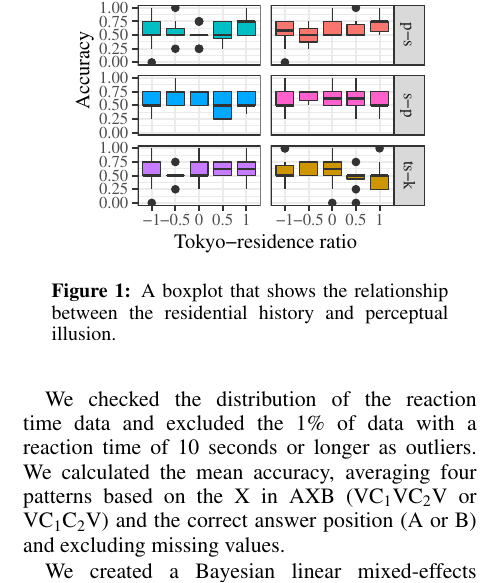
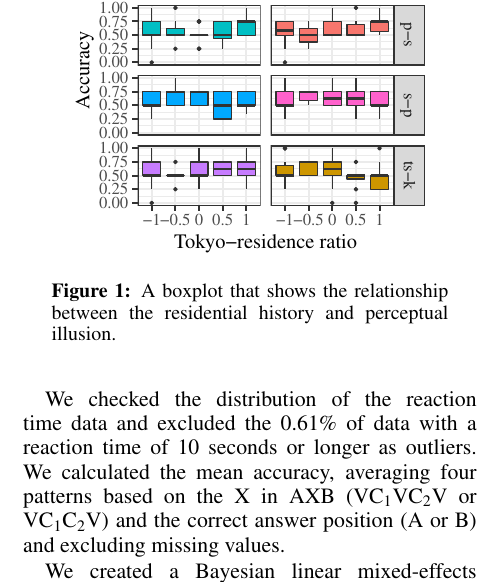
Before and after one commit to kishiyamat/illusory-vowel-keihan, a LaTeX paper (ICPhS23LatexTemplate/template.tex): part of one column of page 3 of 5, cut so that both start at the same text. Compiled offline with pdfLaTeX.

Commit message:
図と除外の%を修正

```diff
--- a/ICPhS23LatexTemplate/template.tex
+++ b/ICPhS23LatexTemplate/template.tex
@@ -88,8 +88,7 @@ The y-axis in the Figure \ref{fig:axb_results} shows the average discrimination
 \end{center}
 \end{figure}
 
-% FIXME: remove the place holder(1%)
-We checked the distribution of the reaction time data and excluded the 1\% of data with a reaction time of 10 seconds or longer as outliers. We calculated the mean accuracy, averaging four patterns based on the X in AXB (VC$_\text{1}$VC$_\text{2}$V or VC$_\text{1}$C$_\text{2}$V) and the correct answer position (A or B) and excluding missing values.
+We checked the distribution of the reaction time data and excluded the 0.61\% of data with a reaction time of 10 seconds or longer as outliers. We calculated the mean accuracy, averaging four patterns based on the X in AXB (VC$_\text{1}$VC$_\text{2}$V or VC$_\text{1}$C$_\text{2}$V) and the correct answer position (A or B) and excluding missing values.
 
 % FIXME: add table
 We created a Bayesian linear mixed-effects model \cite{lme4, rstanarm, easystats} with the Tokyo--Kansai ratio as the independent variable and the AXB task discrimination accuracy as the dependent variable. Item type and subjects were modeled as random effects. The analysis revealed an overall mean accuracy of 0.59, without consistent effects for environmental. The estimates of dialectal differences were positive (0.019) and not in the direction of decreasing precision.
```
Also changed, not shown: results/artifact/results_axb_allophone.pdf, results/artifact/results_categorization.pdf, 2 other files.
